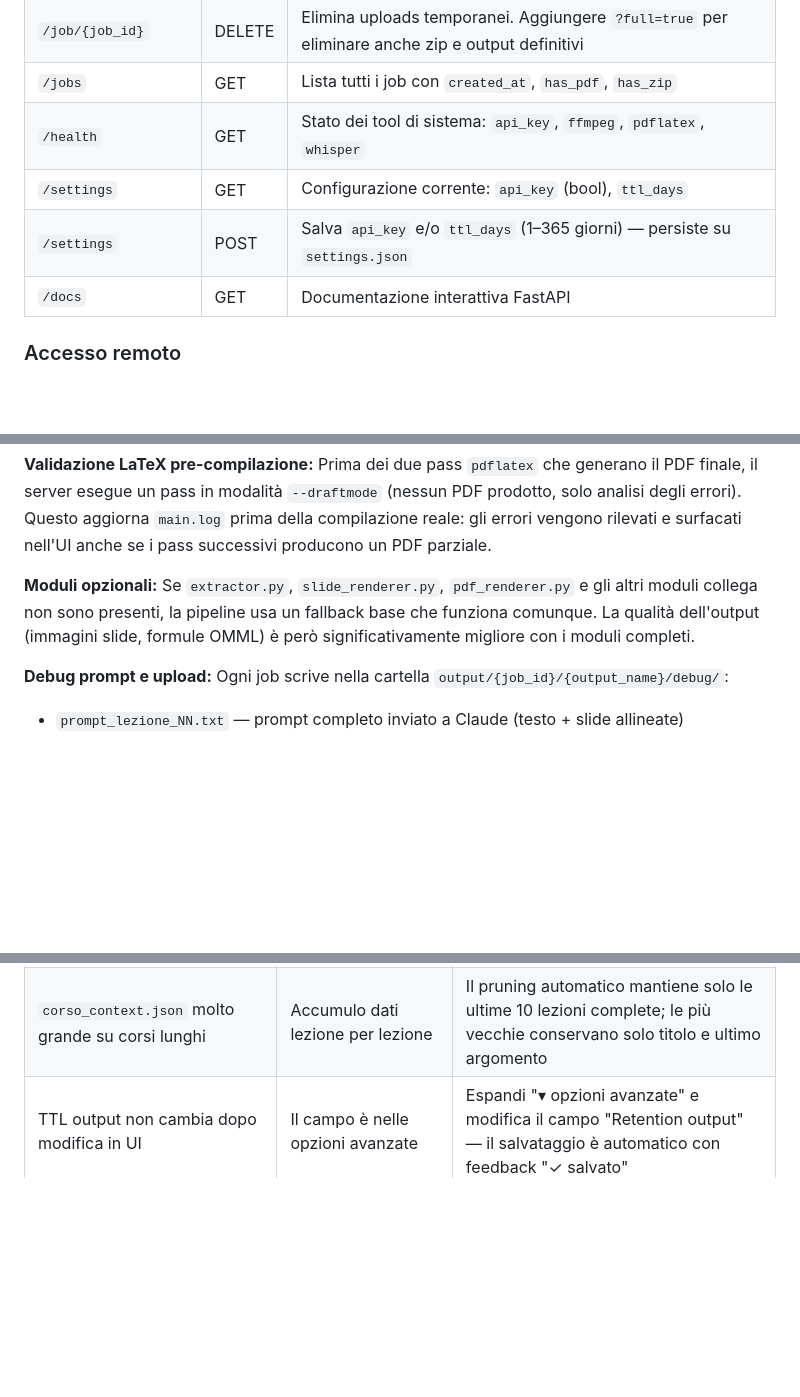
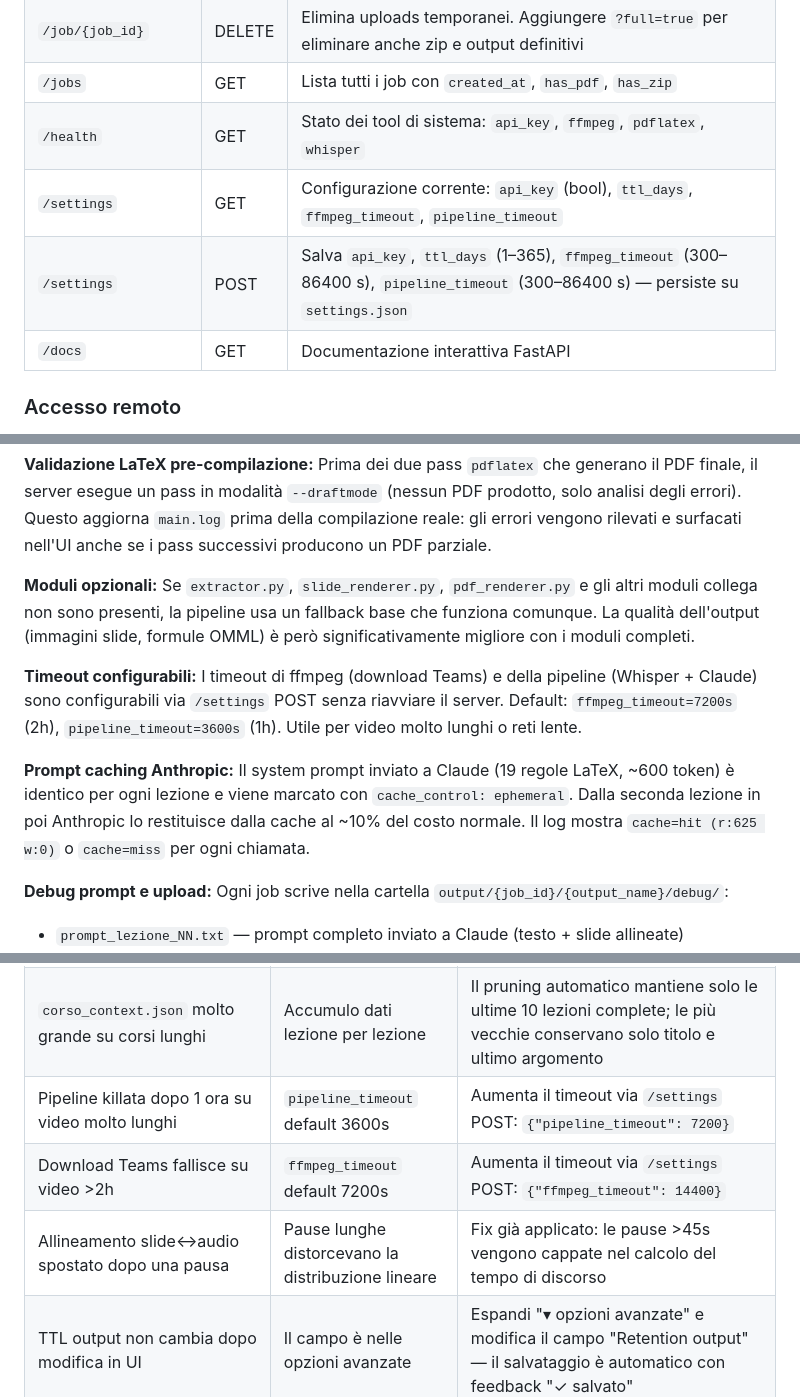
Before and after one commit to Nefer97/pipeline_ai, a Markdown page: README.md, 3 parts joined by grey strips. Drawn GitHub-style; blank space fills up the shorter version.

```diff
--- a/README.md
+++ b/README.md
@@ -317,8 +367,8 @@ i dettagli del modulo corrispondente.
 | `/job/{job_id}` | DELETE | Elimina uploads temporanei. Aggiungere `?full=true` per eliminare anche zip e output definitivi |
 | `/jobs` | GET | Lista tutti i job con `created_at`, `has_pdf`, `has_zip` |
 | `/health` | GET | Stato dei tool di sistema: `api_key`, `ffmpeg`, `pdflatex`, `whisper` |
-| `/settings` | GET | Configurazione corrente: `api_key` (bool), `ttl_days` |
-| `/settings` | POST | Salva `api_key` e/o `ttl_days` (1–365 giorni) — persiste su `settings.json` |
+| `/settings` | GET | Configurazione corrente: `api_key` (bool), `ttl_days`, `ffmpeg_timeout`, `pipeline_timeout` |
+| `/settings` | POST | Salva `api_key`, `ttl_days` (1–365), `ffmpeg_timeout` (300–86400 s), `pipeline_timeout` (300–86400 s) — persiste su `settings.json` |
 | `/docs` | GET | Documentazione interattiva FastAPI |
 
 ### Accesso remoto
@@ -494,6 +546,12 @@ Prima dei due pass `pdflatex` che generano il PDF finale, il server esegue un pa
 **Moduli opzionali:**
 Se `extractor.py`, `slide_renderer.py`, `pdf_renderer.py` e gli altri moduli collega non sono presenti, la pipeline usa un fallback base che funziona comunque. La qualità dell'output (immagini slide, formule OMML) è però significativamente migliore con i moduli completi.
 
+**Timeout configurabili:**
+I timeout di ffmpeg (download Teams) e della pipeline (Whisper + Claude) sono configurabili via `/settings` POST senza riavviare il server. Default: `ffmpeg_timeout=7200s` (2h), `pipeline_timeout=3600s` (1h). Utile per video molto lunghi o reti lente.
+
+**Prompt caching Anthropic:**
+Il system prompt inviato a Claude (19 regole LaTeX, ~600 token) è identico per ogni lezione e viene marcato con `cache_control: ephemeral`. Dalla seconda lezione in poi Anthropic lo restituisce dalla cache al ~10% del costo normale. Il log mostra `cache=hit (r:625 w:0)` o `cache=miss` per ogni chiamata.
+
 **Debug prompt e upload:**
 Ogni job scrive nella cartella `output/{job_id}/{output_name}/debug/`:
 - `prompt_lezione_NN.txt` — prompt completo inviato a Claude (testo + slide allineate)
@@ -533,4 +591,7 @@ echo "export ANTHROPIC_API_KEY='sk-ant-...'" >> ~/.bashrc
 | PDF non compilato — badge rosso in UI | Errori LaTeX nel sorgente generato | Clicca sul badge "✗ PDF non compilato" per vedere gli errori estratti da `main.log`; scarica lo ZIP per il log completo |
 | Tabelle nelle slide non compaiono nel LaTeX | python-pptx non trova `shape.table` | Verifica che la tabella sia un oggetto tabella nativo PPTX (non uno screenshot); le tabelle embedded come immagini non sono estraibili |
 | `corso_context.json` molto grande su corsi lunghi | Accumulo dati lezione per lezione | Il pruning automatico mantiene solo le ultime 10 lezioni complete; le più vecchie conservano solo titolo e ultimo argomento |
+| Pipeline killata dopo 1 ora su video molto lunghi | `pipeline_timeout` default 3600s | Aumenta il timeout via `/settings` POST: `{"pipeline_timeout": 7200}` |
+| Download Teams fallisce su video >2h | `ffmpeg_timeout` default 7200s | Aumenta il timeout via `/settings` POST: `{"ffmpeg_timeout": 14400}` |
+| Allineamento slide↔audio spostato dopo una pausa | Pause lunghe distorcevano la distribuzione lineare | Fix già applicato: le pause >45s vengono cappate nel calcolo del tempo di discorso |
 | TTL output non cambia dopo modifica in UI | Il campo è nelle opzioni avanzate | Espandi "▾ opzioni avanzate" e modifica il campo "Retention output" — il salvataggio è automatico con feedback "✓ salvato" |
```
Also changed, not shown: other parts of README.md (+52 -0 lines).
